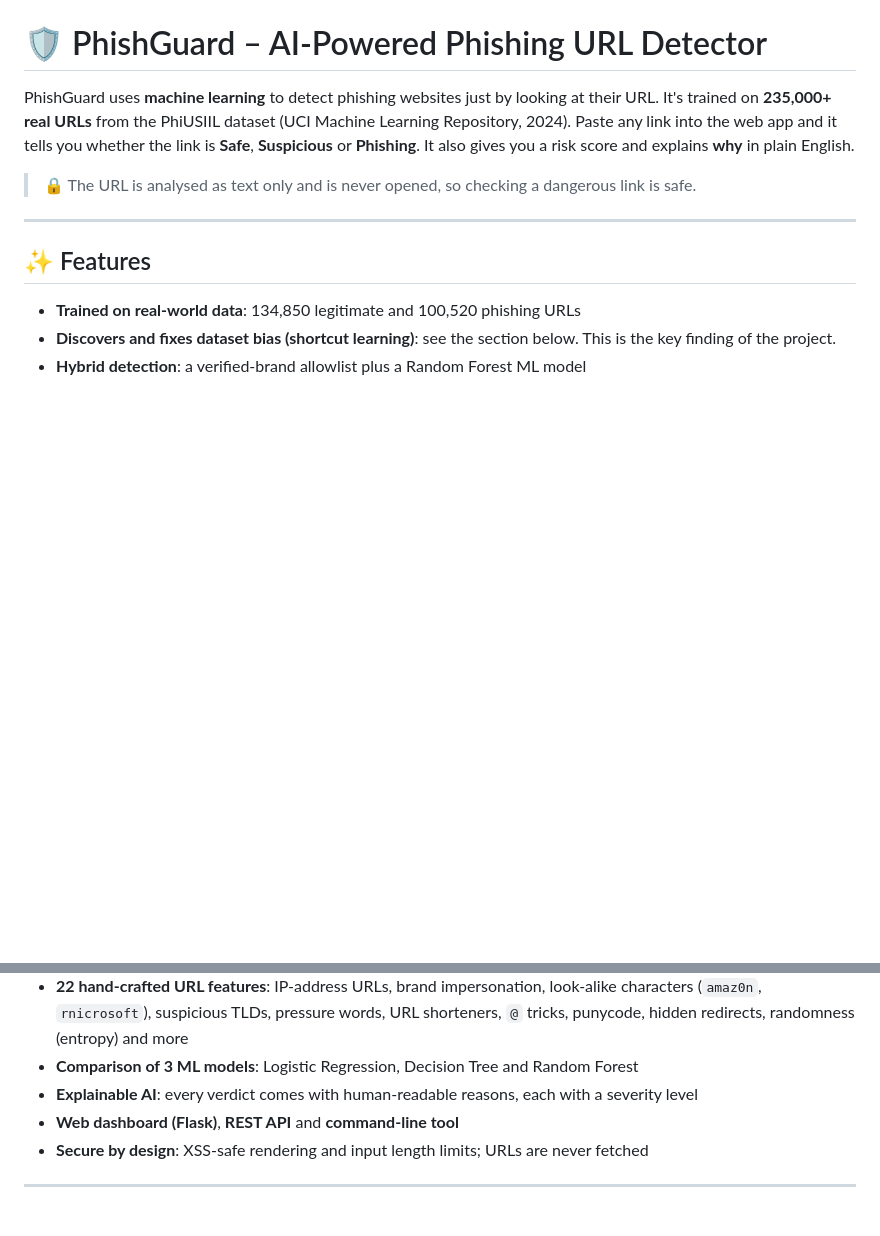
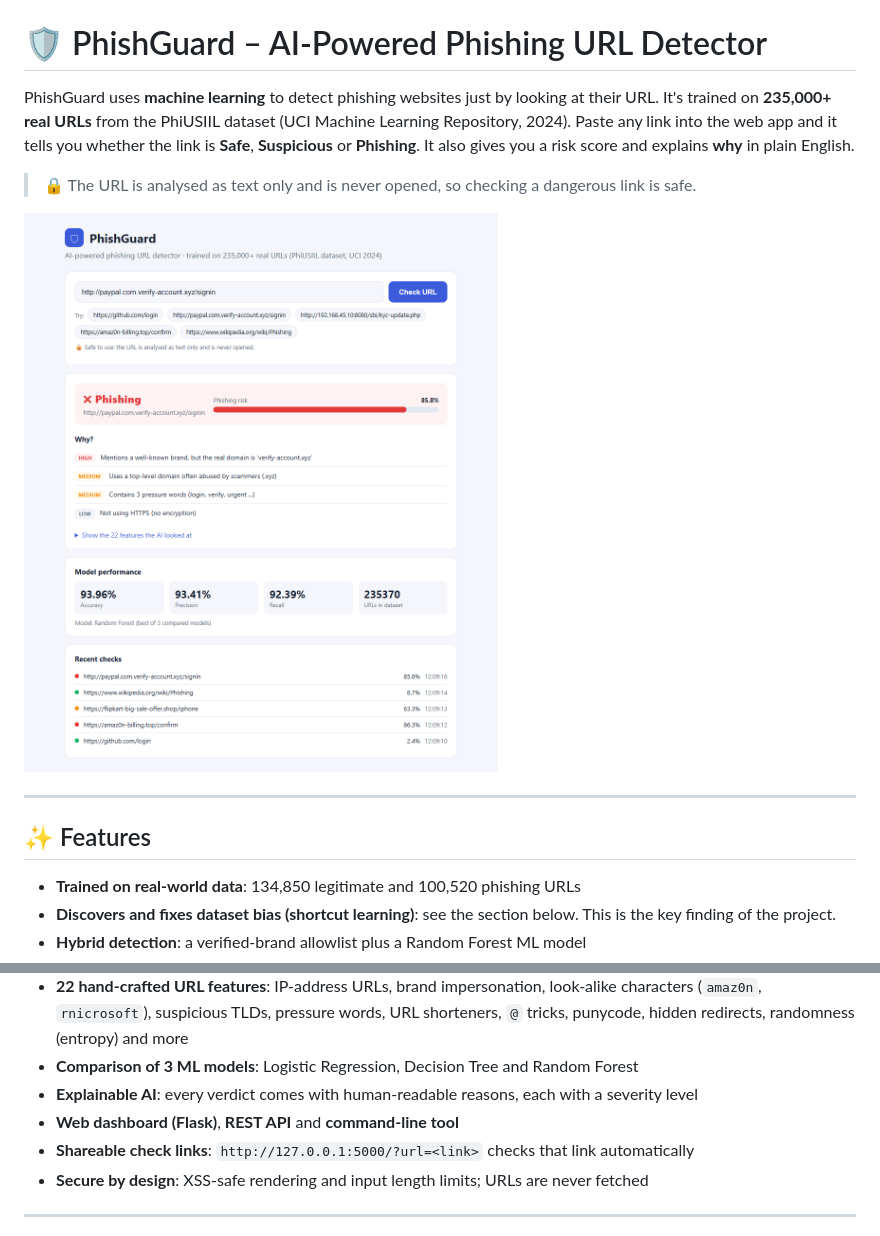
Before and after one commit to priyanshtiwariinfosec/phishguard, a Markdown page: README.md, 2 parts joined by grey strips. Rendered like a GitHub page; pictures changed too: docs/screenshot.png (added); blank space fills up the shorter version.

Commit message:
Add app screenshot to README and shareable ?url= check links
Co-Authored-By: Claude Opus 5.5 <noreply@anthropic.com>

```diff
--- a/README.md
+++ b/README.md
@@ -6,6 +6,8 @@ Paste any link into the web app and it tells you whether the link is **Safe**, *
 It also gives you a risk score and explains **why** in plain English.
 
 > 🔒 The URL is analysed as text only and is never opened, so checking a dangerous link is safe.
+
+![PhishGuard web app flagging a fake PayPal link as phishing, with the reasons and model stats](docs/screenshot.png)
 
 ---
 
@@ -18,6 +20,7 @@ It also gives you a risk score and explains **why** in plain English.
 - **Comparison of 3 ML models**: Logistic Regression, Decision Tree and Random Forest
 - **Explainable AI**: every verdict comes with human-readable reasons, each with a severity level
 - **Web dashboard (Flask)**, **REST API** and **command-line tool**
+- **Shareable check links**: `http://127.0.0.1:5000/?url=<link>` checks that link automatically
 - **Secure by design**: XSS-safe rendering and input length limits; URLs are never fetched
 
 ---
```
Also changed, not shown: 2 other files.
